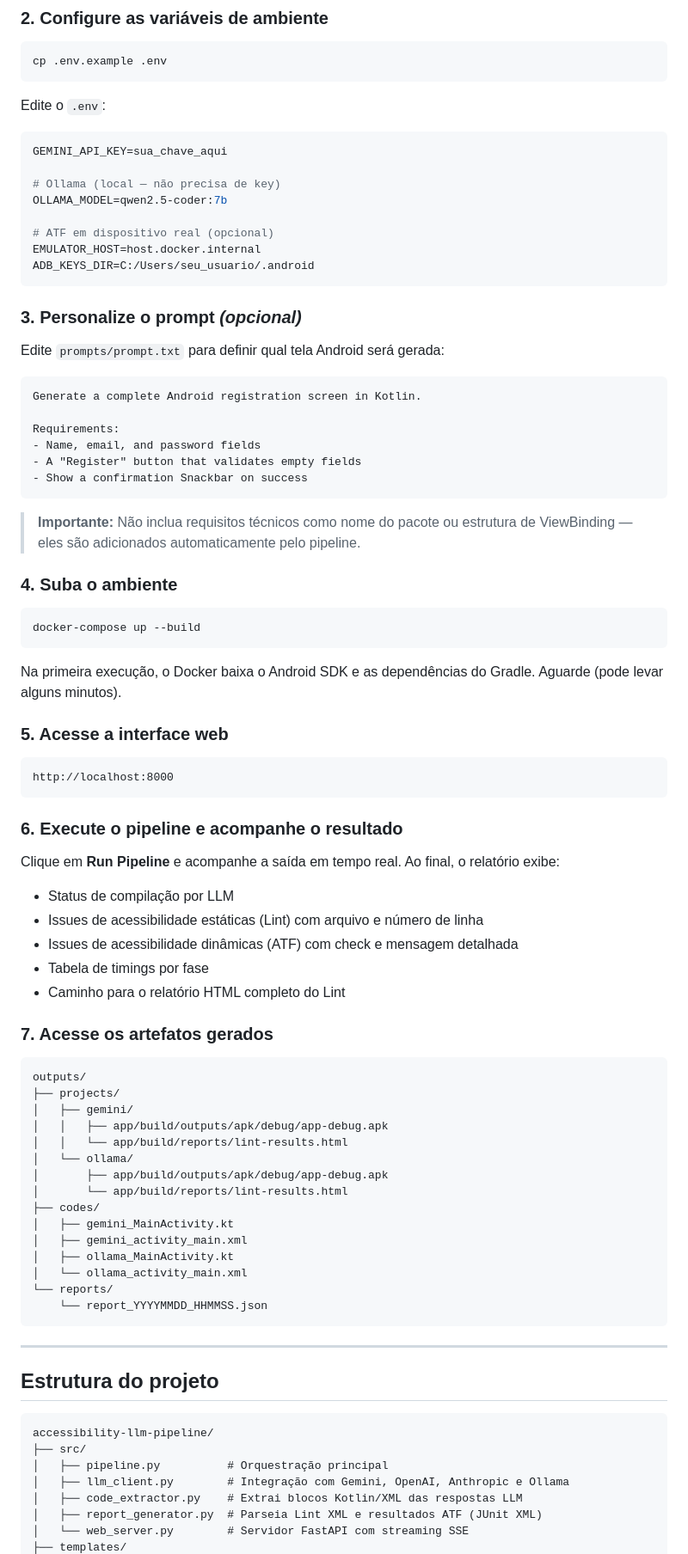
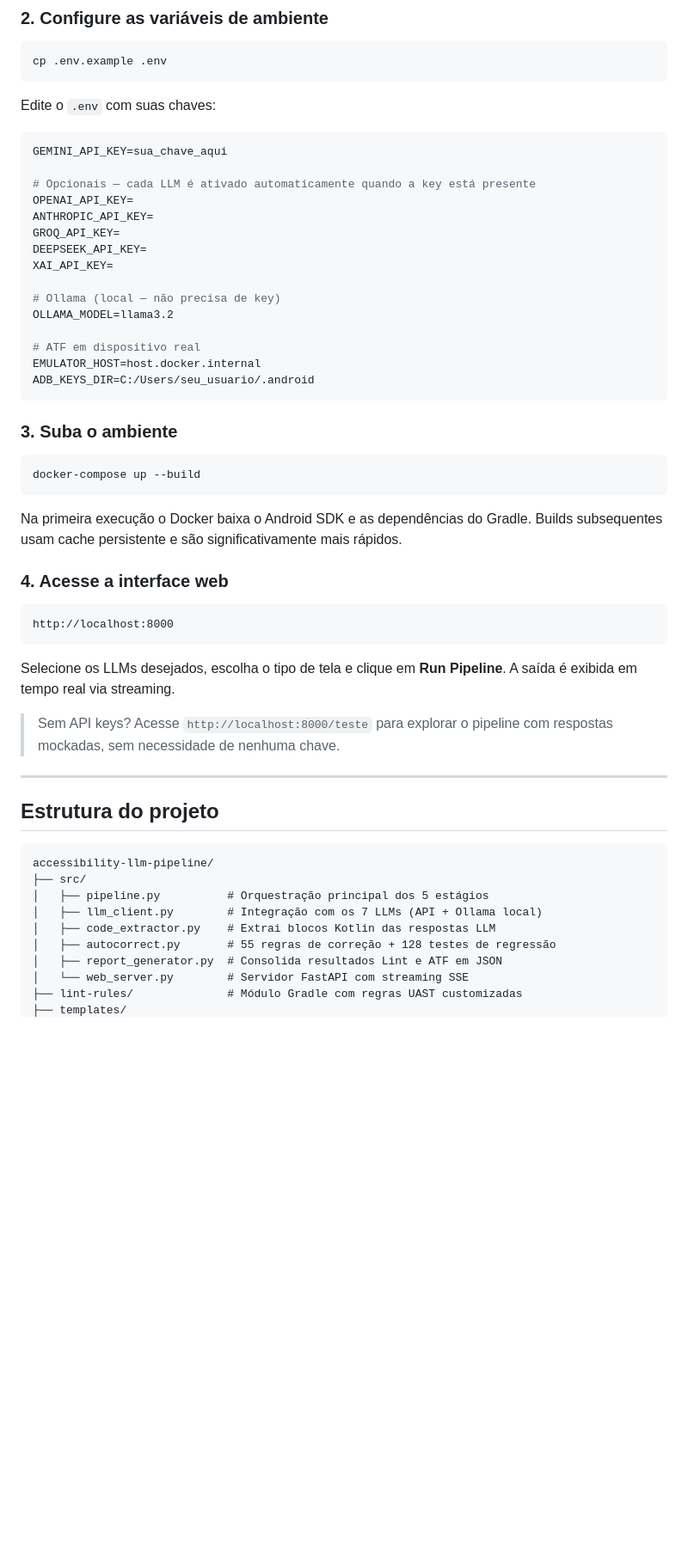
Before and after one commit to LeonardoQuezado/Pipeline-Automatizado-para-Avalia-o-de-Acessibilidade-de-Interfaces-Android-Geradas-por-LLMs, a Markdown page: README.md, the part around one of its changes. Shown at 86% size. GitHub-like rendering; blank space fills up the shorter version.

````diff
--- a/README.md
+++ b/README.md
@@ -120,77 +121,46 @@ cd accessibility-llm-pipeline
 cp .env.example .env
 ```
 
-Edite o `.env`:
+Edite o `.env` com suas chaves:
 
 ```env
 GEMINI_API_KEY=sua_chave_aqui
 
+# Opcionais — cada LLM é ativado automaticamente quando a key está presente
+OPENAI_API_KEY=
+ANTHROPIC_API_KEY=
+GROQ_API_KEY=
+DEEPSEEK_API_KEY=
+XAI_API_KEY=
+
 # Ollama (local — não precisa de key)
-OLLAMA_MODEL=qwen2.5-coder:7b
+OLLAMA_MODEL=llama3.2
 
-# ATF em dispositivo real (opcional)
+# ATF em dispositivo real
 EMULATOR_HOST=host.docker.internal
 ADB_KEYS_DIR=C:/Users/seu_usuario/.android
 ```
 
-### 3. Personalize o prompt *(opcional)*
-
-Edite `prompts/prompt.txt` para definir qual tela Android será gerada:
-
-```
-Generate a complete Android registration screen in Kotlin.
-
-Requirements:
-- Name, email, and password fields
-- A "Register" button that validates empty fields
-- Show a confirmation Snackbar on success
-```
-
-> **Importante:** Não inclua requisitos técnicos como nome do pacote ou estrutura de ViewBinding — eles são adicionados automaticamente pelo pipeline.
-
-### 4. Suba o ambiente
+### 3. Suba o ambiente
 
 ```bash
 docker-compose up --build
 ```
 
-Na primeira execução, o Docker baixa o Android SDK e as dependências do Gradle. Aguarde (pode levar alguns minutos).
+Na primeira execução o Docker baixa o Android SDK e as dependências do Gradle.
+Builds subsequentes usam cache persistente e são significativamente mais rápidos.
 
-### 5. Acesse a interface web
+### 4. Acesse a interface web
 
 ```
 http://localhost:8000
 ```
 
-### 6. Execute o pipeline e acompanhe o resultado
+Selecione os LLMs desejados, escolha o tipo de tela e clique em **Run Pipeline**.
+A saída é exibida em tempo real via streaming.
 
-Clique em **Run Pipeline** e acompanhe a saída em tempo real. Ao final, o relatório exibe:
-
-- Status de compilação por LLM
-- Issues de acessibilidade estáticas (Lint) com arquivo e número de linha
-- Issues de acessibilidade dinâmicas (ATF) com check e mensagem detalhada
-- Tabela de timings por fase
-- Caminho para o relatório HTML completo do Lint
-
-### 7. Acesse os artefatos gerados
-
-```
-outputs/
-├── projects/
-│   ├── gemini/
-│   │   ├── app/build/outputs/apk/debug/app-debug.apk
-│   │   └── app/build/reports/lint-results.html
-│   └── ollama/
-│       ├── app/build/outputs/apk/debug/app-debug.apk
-│       └── app/build/reports/lint-results.html
-├── codes/
-│   ├── gemini_MainActivity.kt
-│   ├── gemini_activity_main.xml
-│   ├── ollama_MainActivity.kt
-│   └── ollama_activity_main.xml
-└── reports/
-    └── report_YYYYMMDD_HHMMSS.json
-```
+> Sem API keys? Acesse `http://localhost:8000/teste` para explorar o pipeline
+> com respostas mockadas, sem necessidade de nenhuma chave.
 
 ---
 
@@ -199,9 +169,11 @@ outputs/
 ```
 accessibility-llm-pipeline/
 ├── src/
-│   ├── pipeline.py          # Orquestração principal
-│   ├── llm_client.py        # Integração com Gemini, OpenAI, Anthropic e Ollama
-│   ├── code_extractor.py    # Extrai blocos Kotlin/XML das respostas LLM
-│   ├── report_generator.py  # Parseia Lint XML e resultados ATF (JUnit XML)
+│   ├── pipeline.py          # Orquestração principal dos 5 estágios
+│   ├── llm_client.py        # Integração com os 7 LLMs (API + Ollama local)
+│   ├── code_extractor.py    # Extrai blocos Kotlin das respostas LLM
+│   ├── autocorrect.py       # 55 regras de correção + 128 testes de regressão
+│   ├── report_generator.py  # Consolida resultados Lint e ATF em JSON
 │   └── web_server.py        # Servidor FastAPI com streaming SSE
+├── lint-rules/              # Módulo Gradle com regras UAST customizadas
 ├── templates/
````
Also changed, not shown: other parts of README.md (+85 -79 lines).
